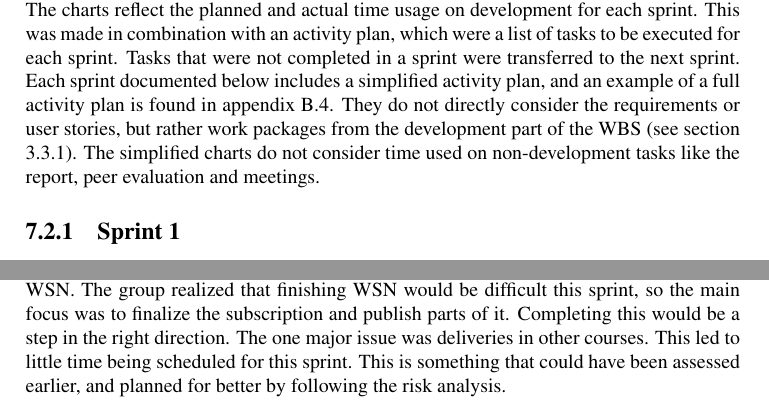
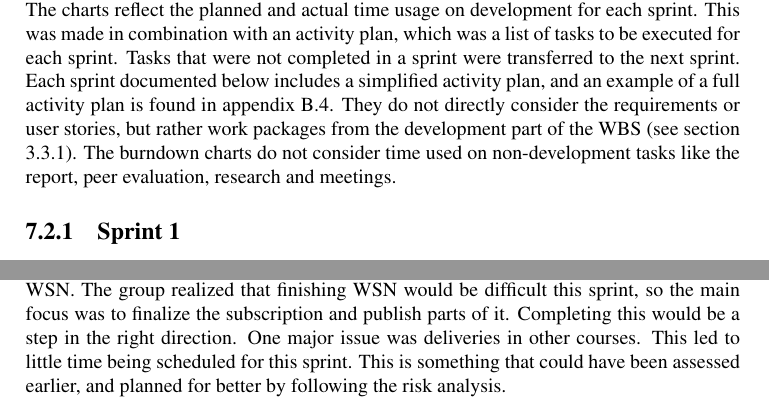
Before and after one commit to kradalby/okse-report, a LaTeX thesis (main.tex, which reads chapters/chapter7.tex, docsetup.tex): two parts of pages 72 and 76 of 179, joined at a grey line, cut so that both start at the same text. Compiled offline with pdfLaTeX.

Commit message:
Updates from ShareLaTeX

```diff
--- a/chapters/chapter7.tex
+++ b/chapters/chapter7.tex
@@ -51,7 +51,7 @@ A large amount of time had been invested in this research phase, and one might a
 \section{Development}
 \label{subsec:project_lifecycle-development}
 
-This section describes the iterations devoted to development of the software. The following section includes a general explanation of each sprint, as well as issues that were faced by the group. With the development phase of the project, burndown charts were introduced. The charts reflect the planned and actual time usage on development for each sprint. This was made in combination with an activity plan, which were a list of tasks to be executed for each sprint. Tasks that were not completed in a sprint were transferred to the next sprint. Each sprint documented below includes a simplified activity plan, and an example of a full activity plan is found in appendix \ref{AppendixB:activity_plan}. They do not directly consider the requirements or user stories, but rather work packages from the development part of the WBS (see section \ref{subsec:process_and_methodology-resource_management-work_breakdown}).  The simplified charts do not consider time used on non-development tasks like the report, peer evaluation and meetings.
+This section describes the iterations devoted to development of the software. The following section includes a general explanation of each sprint, as well as issues that were faced by the group. With the development phase of the project, burndown charts were introduced. The charts reflect the planned and actual time usage on development for each sprint. This was made in combination with an activity plan, which was a list of tasks to be executed for each sprint. Tasks that were not completed in a sprint were transferred to the next sprint. Each sprint documented below includes a simplified activity plan, and an example of a full activity plan is found in appendix \ref{AppendixB:activity_plan}. They do not directly consider the requirements or user stories, but rather work packages from the development part of the WBS (see section \ref{subsec:process_and_methodology-resource_management-work_breakdown}).  The burndown charts do not consider time used on non-development tasks like the report, peer evaluation, research and meetings.
 
 \subsection{Sprint 1}
 \label{subsec:project_lifecycle-development-sprint_1}
@@ -203,7 +203,7 @@ At this point, the progress and status of the project was not ideal. After the s
 \subsection{Sprint 4}
 \label{subsec:project_lifecycle-development-sprint_4}
 
-A lot of work had to be put into the report, the peer evaluation and general research on WSN. The group realized that finishing WSN would be difficult this sprint, so the main focus was to finalize the subscription and publish parts of it. Completing this would be a step in the right direction. The one major issue was deliveries in other courses. This led to little time being scheduled for this sprint. This is something that could have been assessed earlier, and planned for better by following the risk analysis.
+A lot of work had to be put into the report, the peer evaluation and general research on WSN. The group realized that finishing WSN would be difficult this sprint, so the main focus was to finalize the subscription and publish parts of it. Completing this would be a step in the right direction. One major issue was deliveries in other courses. This led to little time being scheduled for this sprint. This is something that could have been assessed earlier, and planned for better by following the risk analysis.
 
 \begin{table}[ht!]
 \small
--- a/docsetup.tex
+++ b/docsetup.tex
@@ -24,10 +24,11 @@
 %\renewcommand{\nomname}{List of Abbreviations}
 %\makenomenclature
 %\usepackage[square,numbers]{natbib}
+
+\usepackage[UKenglish]{isodate}% http://ctan.org/pkg/isodate
+
 \renewcommand{\bibname}{References}
 
-\usepackage[UKenglish]{babel}% http://ctan.org/pkg/babel
-\usepackage[UKenglish]{isodate}% http://ctan.org/pkg/isodate
 
 \usepackage{float}
 \usepackage{listings}
```
Also changed, not shown: appendix/apollo.tex (+0 -2 lines), chapters/chapter2.tex (+1 -5 lines), chapters/chapter5.tex (+4 -4 lines), dedication.tex (+1 -1 lines), main.tex (+1 -1 lines), chapters/chapter7.tex (2 more changed lines).
